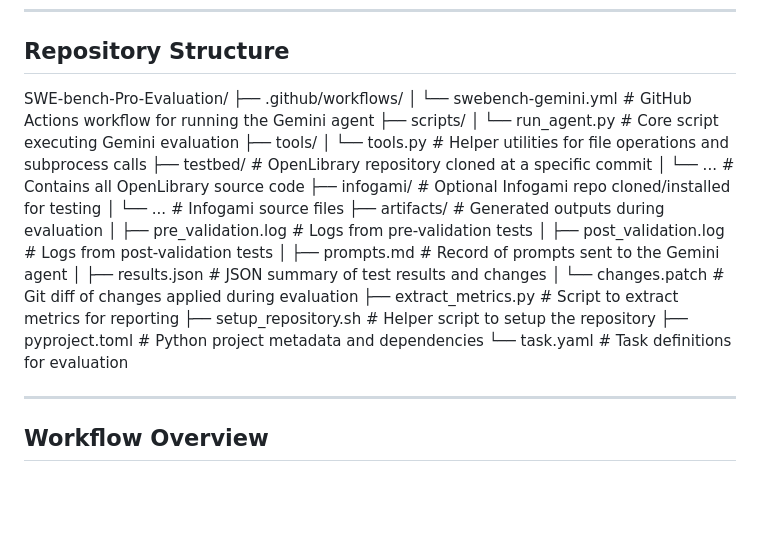
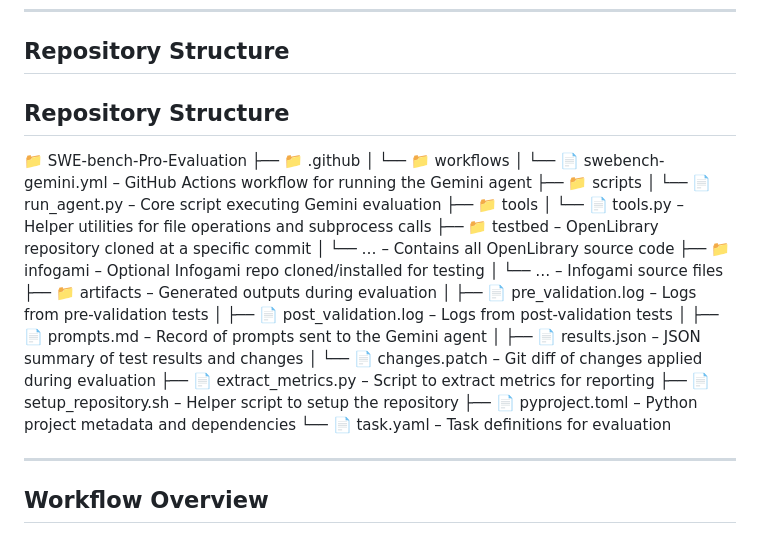
Before and after one commit to DK-Karthik89k13/Brokodex-gemini_ai-, a Markdown page: README.md, the part around the change. Rendered like a GitHub page; blank space fills up the shorter version.

```diff
--- a/README.md
+++ b/README.md
@@ -13,27 +13,31 @@ This workflow is designed to:
 
 ## Repository Structure
 
-SWE-bench-Pro-Evaluation/
-├── .github/workflows/
-│ └── swebench-gemini.yml # GitHub Actions workflow for running the Gemini agent
-├── scripts/
-│ └── run_agent.py # Core script executing Gemini evaluation
-├── tools/
-│ └── tools.py # Helper utilities for file operations and subprocess calls
-├── testbed/ # OpenLibrary repository cloned at a specific commit
-│ └── ... # Contains all OpenLibrary source code
-├── infogami/ # Optional Infogami repo cloned/installed for testing
-│ └── ... # Infogami source files
-├── artifacts/ # Generated outputs during evaluation
-│ ├── pre_validation.log # Logs from pre-validation tests
-│ ├── post_validation.log # Logs from post-validation tests
-│ ├── prompts.md # Record of prompts sent to the Gemini agent
-│ ├── results.json # JSON summary of test results and changes
-│ └── changes.patch # Git diff of changes applied during evaluation
-├── extract_metrics.py # Script to extract metrics for reporting
-├── setup_repository.sh # Helper script to setup the repository
-├── pyproject.toml # Python project metadata and dependencies
-└── task.yaml # Task definitions for evaluation
+## Repository Structure
+
+📁 SWE-bench-Pro-Evaluation
+├── 📁 .github
+│   └── 📁 workflows
+│       └── 📄 swebench-gemini.yml  – GitHub Actions workflow for running the Gemini agent
+├── 📁 scripts
+│   └── 📄 run_agent.py              – Core script executing Gemini evaluation
+├── 📁 tools
+│   └── 📄 tools.py                  – Helper utilities for file operations and subprocess calls
+├── 📁 testbed                       – OpenLibrary repository cloned at a specific commit
+│   └── …                            – Contains all OpenLibrary source code
+├── 📁 infogami                      – Optional Infogami repo cloned/installed for testing
+│   └── …                            – Infogami source files
+├── 📁 artifacts                     – Generated outputs during evaluation
+│   ├── 📄 pre_validation.log        – Logs from pre-validation tests
+│   ├── 📄 post_validation.log       – Logs from post-validation tests
+│   ├── 📄 prompts.md                – Record of prompts sent to the Gemini agent
+│   ├── 📄 results.json              – JSON summary of test results and changes
+│   └── 📄 changes.patch             – Git diff of changes applied during evaluation
+├── 📄 extract_metrics.py            – Script to extract metrics for reporting
+├── 📄 setup_repository.sh           – Helper script to setup the repository
+├── 📄 pyproject.toml                – Python project metadata and dependencies
+└── 📄 task.yaml                     – Task definitions for evaluation
+
 
 
 
```
